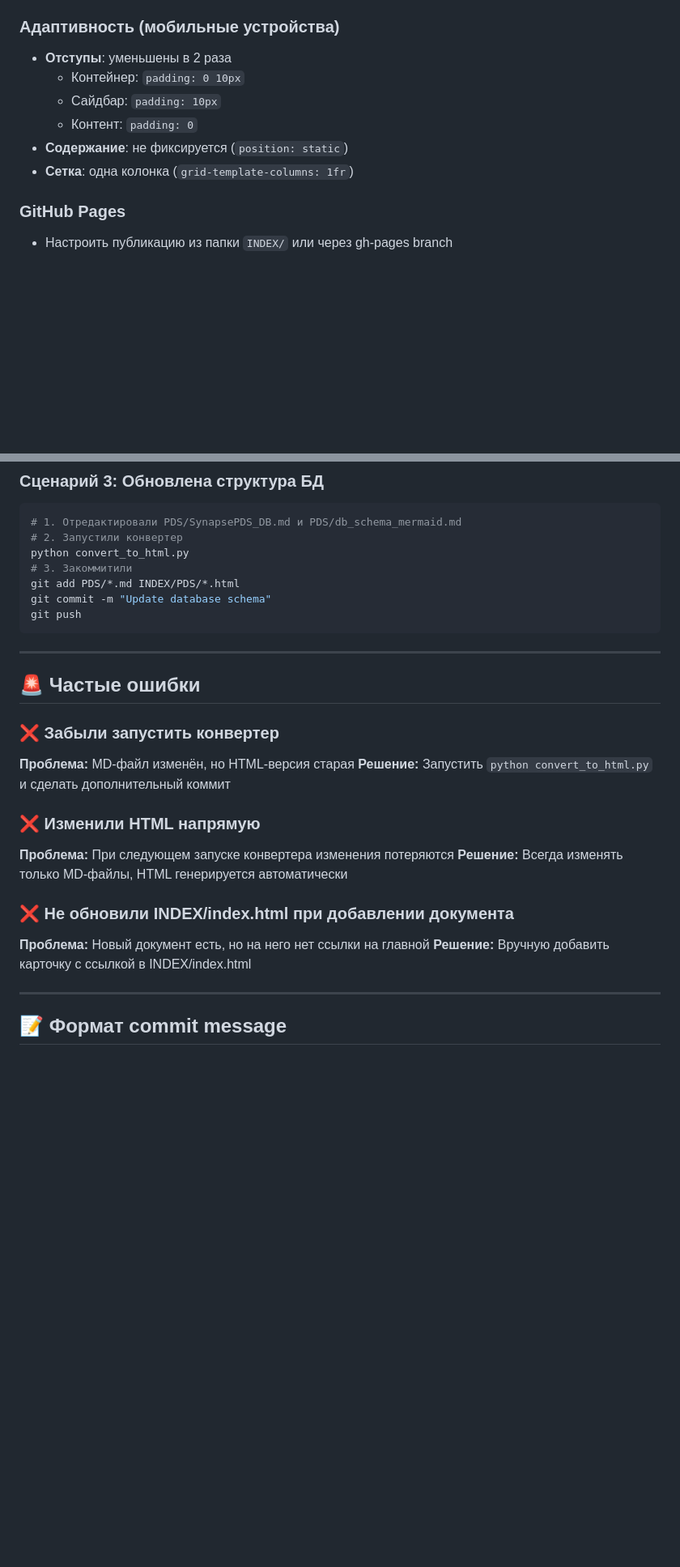
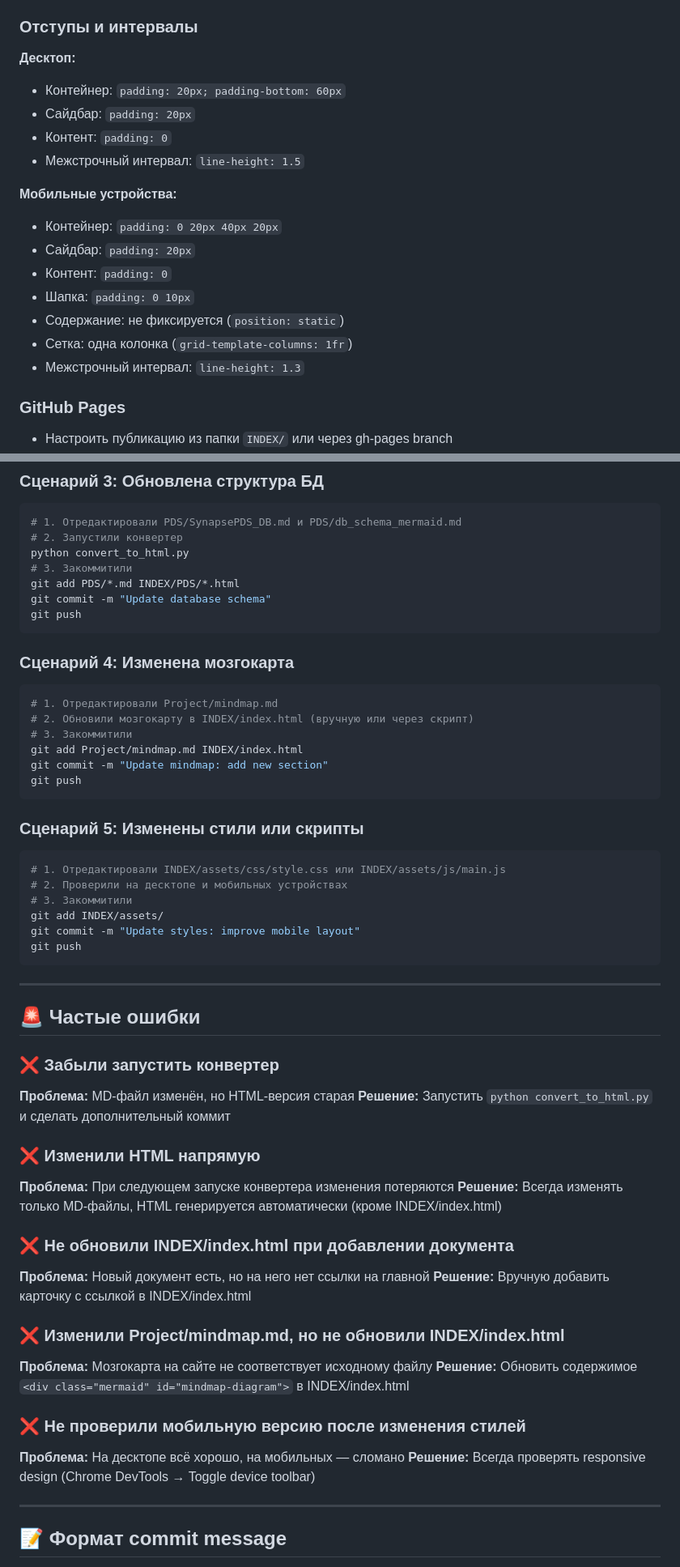
Before and after one commit to KhudyakovAlex/Synapse, a Markdown page: llm_push_prompt.md, 2 parts joined by grey strips. Shown at 81% size. Drawn GitHub-style; blank space fills up the shorter version.

Commit message:
Update llm_push_prompt.md: add mindmap requirements, pre-commit checklist, and mobile styles

````diff
--- a/llm_push_prompt.md
+++ b/llm_push_prompt.md
@@ -144,13 +148,22 @@ D:\Git\Synapse\
 - Иконки для разных типов документов
 - Только светлая тема (темная тема удалена)
 
-### Адаптивность (мобильные устройства)
-- **Отступы**: уменьшены в 2 раза
-  - Контейнер: `padding: 0 10px`
-  - Сайдбар: `padding: 10px`
-  - Контент: `padding: 0`
-- **Содержание**: не фиксируется (`position: static`)
-- **Сетка**: одна колонка (`grid-template-columns: 1fr`)
+### Отступы и интервалы
+
+**Десктоп:**
+- Контейнер: `padding: 20px; padding-bottom: 60px`
+- Сайдбар: `padding: 20px`
+- Контент: `padding: 0`
+- Межстрочный интервал: `line-height: 1.5`
+
+**Мобильные устройства:**
+- Контейнер: `padding: 0 20px 40px 20px`
+- Сайдбар: `padding: 20px`
+- Контент: `padding: 0`
+- Шапка: `padding: 0 10px`
+- Содержание: не фиксируется (`position: static`)
+- Сетка: одна колонка (`grid-template-columns: 1fr`)
+- Межстрочный интервал: `line-height: 1.3`
 
 ### GitHub Pages
 - Настроить публикацию из папки `INDEX/` или через gh-pages branch
@@ -316,6 +366,26 @@ git commit -m "Update database schema"
 git push
 ```
 
+### Сценарий 4: Изменена мозгокарта
+```bash
+# 1. Отредактировали Project/mindmap.md
+# 2. Обновили мозгокарту в INDEX/index.html (вручную или через скрипт)
+# 3. Закоммитили
+git add Project/mindmap.md INDEX/index.html
+git commit -m "Update mindmap: add new section"
+git push
+```
+
+### Сценарий 5: Изменены стили или скрипты
+```bash
+# 1. Отредактировали INDEX/assets/css/style.css или INDEX/assets/js/main.js
+# 2. Проверили на десктопе и мобильных устройствах
+# 3. Закоммитили
+git add INDEX/assets/
+git commit -m "Update styles: improve mobile layout"
+git push
+```
+
 ---
 
 ## 🚨 Частые ошибки
@@ -326,11 +396,19 @@ git push
 
 ### ❌ Изменили HTML напрямую
 **Проблема:** При следующем запуске конвертера изменения потеряются
-**Решение:** Всегда изменять только MD-файлы, HTML генерируется автоматически
+**Решение:** Всегда изменять только MD-файлы, HTML генерируется автоматически (кроме INDEX/index.html)
 
 ### ❌ Не обновили INDEX/index.html при добавлении документа
 **Проблема:** Новый документ есть, но на него нет ссылки на главной
 **Решение:** Вручную добавить карточку с ссылкой в INDEX/index.html
+
+### ❌ Изменили Project/mindmap.md, но не обновили INDEX/index.html
+**Проблема:** Мозгокарта на сайте не соответствует исходному файлу
+**Решение:** Обновить содержимое `<div class="mermaid" id="mindmap-diagram">` в INDEX/index.html
+
+### ❌ Не проверили мобильную версию после изменения стилей
+**Проблема:** На десктопе всё хорошо, на мобильных — сломано
+**Решение:** Всегда проверять responsive design (Chrome DevTools → Toggle device toolbar)
 
 ---
 
````
Also changed, not shown: other parts of llm_push_prompt.md (+57 -16 lines).
